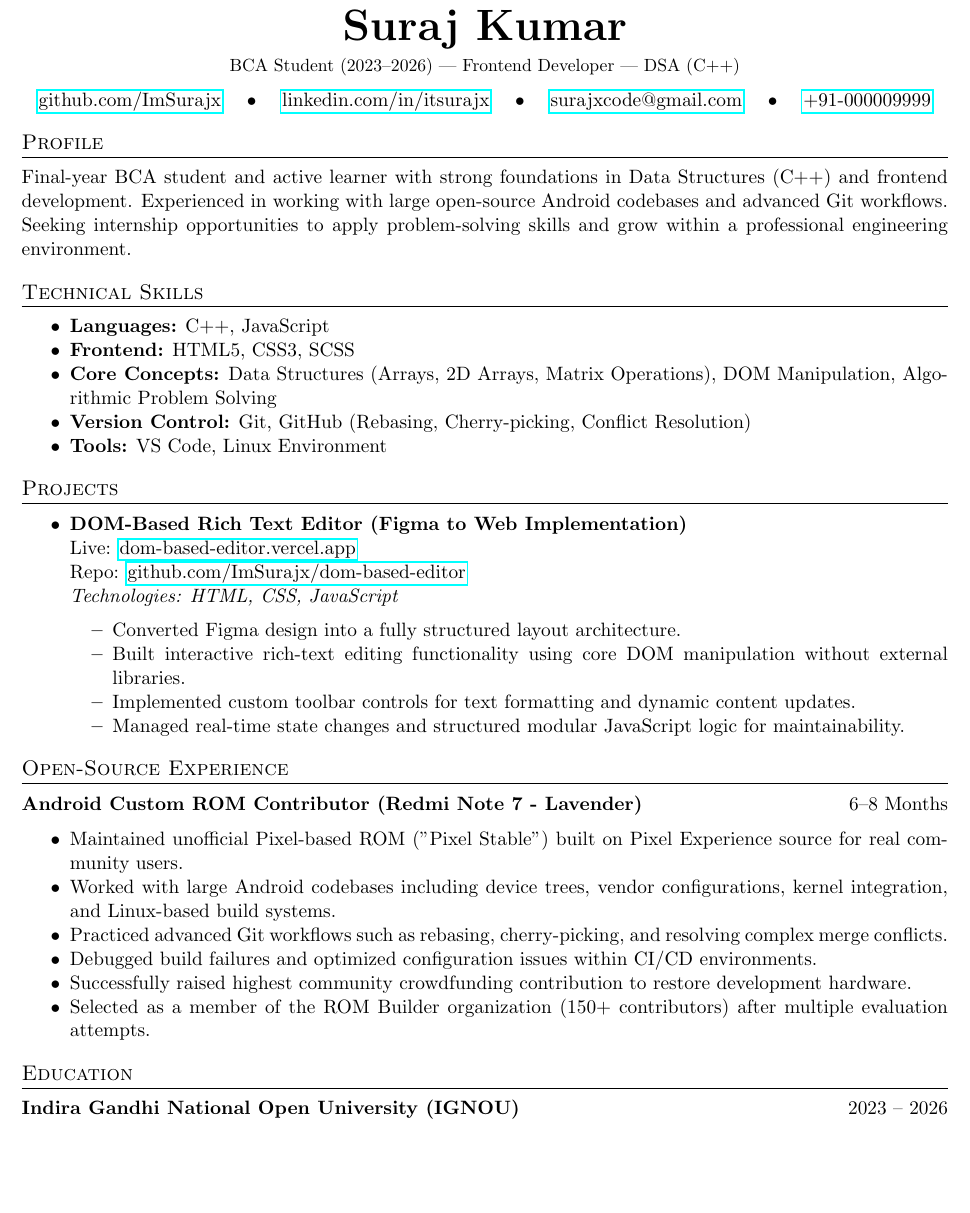
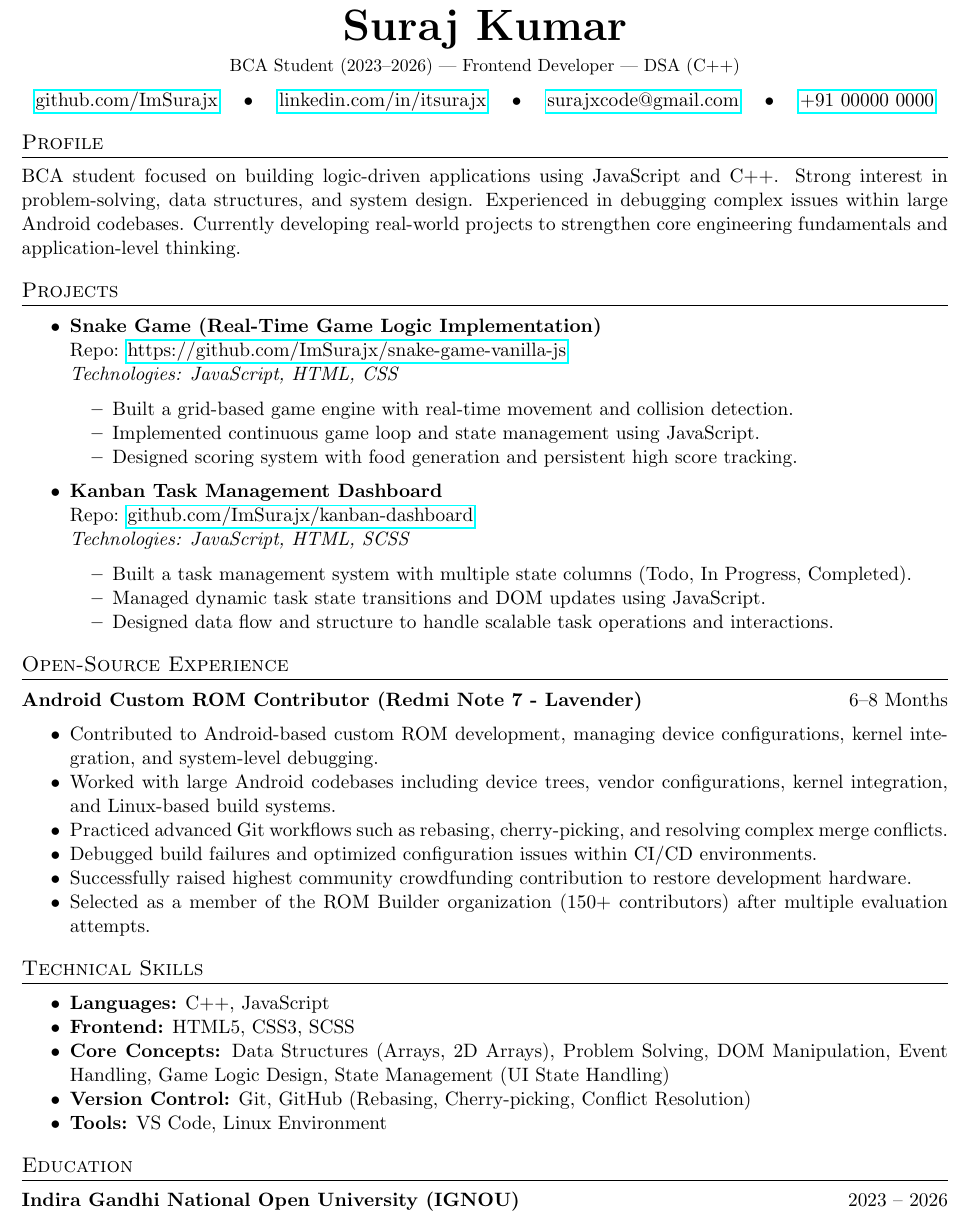
Before and after one commit to ImSurajx/resume-latex, a LaTeX document (main.tex): part of the page, cut so that both start at the same text, the shorter picture padded with empty space. Compiled offline with pdfLaTeX.

Commit message:
release: resume-v1.1
Signed-off-by: ImSurajx <surajxcode@gmail.com>

```diff
--- a/main.tex
+++ b/main.tex
@@ -79,26 +79,14 @@
 	\quad • \quad
 	\href{mailto:surajxcode@gmail.com}{surajxcode@gmail.com}
 	\quad • \quad
-    \href{tel:+910000099999}{+91-000009999}
+	\href{tel:+910000099999}{+91 00000 0000}
 \end{center}
 
 %----------PROFILE-----------------
 % Short professional summary (2–4 lines max).
 \section*{Profile}
 
-Final-year BCA student and active learner with strong foundations in Data Structures (C++) and frontend development. Experienced in working with large open-source Android codebases and advanced Git workflows. Seeking internship opportunities to apply problem-solving skills and grow within a professional engineering environment.
-
-%----------TECHNICAL SKILLS-----------------
-% List only skills you can confidently explain in interview.
-\section*{Technical Skills}
-
-\begin{itemize}
-    \item \textbf{Languages:} C++, JavaScript
-    \item \textbf{Frontend:} HTML5, CSS3, SCSS
-    \item \textbf{Core Concepts:} Data Structures (Arrays, 2D Arrays, Matrix Operations), DOM Manipulation, Algorithmic Problem Solving
-    \item \textbf{Version Control:} Git, GitHub (Rebasing, Cherry-picking, Conflict Resolution)
-    \item \textbf{Tools:} VS Code, Linux Environment
-\end{itemize}
+BCA student focused on building logic-driven applications using JavaScript and C++. Strong interest in problem-solving, data structures, and system design. Experienced in debugging complex issues within large Android codebases. Currently developing real-world projects to strengthen core engineering fundamentals and application-level thinking.
 
 %----------PROJECTS-----------------
 % Add real projects only with technical clarity.
@@ -106,18 +94,25 @@ Final-year BCA student and active learner with strong foundations in Data Struct
 
 \begin{itemize}
 
-    \item \textbf{DOM-Based Rich Text Editor (Figma to Web Implementation)} \\
-    Live: \href{https://dom-based-editor.vercel.app/}{dom-based-editor.vercel.app} \\
-    Repo: \href{https://github.com/ImSurajx/dom-based-editor}{github.com/ImSurajx/dom-based-editor} \\
-    \textit{Technologies: HTML, CSS, JavaScript}
+	\item \textbf{Snake Game (Real-Time Game Logic Implementation)} \\
+	      Repo: \href{https://github.com/ImSurajx/snake-game-vanilla-js}{https://github.com/ImSurajx/snake-game-vanilla-js} \\
+	      \textit{Technologies: JavaScript, HTML, CSS}
 
 	      \begin{itemize}
-        \item Converted Figma design into a fully structured layout architecture.
-        \item Built interactive rich-text editing functionality using core DOM manipulation without external libraries.
-        \item Implemented custom toolbar controls for text formatting and dynamic content updates.
-        \item Managed real-time state changes and structured modular JavaScript logic for maintainability.
+	      	\item Built a grid-based game engine with real-time movement and collision detection.
+	      	\item Implemented continuous game loop and state management using JavaScript.
+	      	\item Designed scoring system with food generation and persistent high score tracking.
 	      \end{itemize}
 
+	\item \textbf{Kanban Task Management Dashboard} \\
+	      Repo: \href{https://github.com/ImSurajx/kanban-dashboard}{github.com/ImSurajx/kanban-dashboard} \\
+	      \textit{Technologies: JavaScript, HTML, SCSS}
+
+	      \begin{itemize}
+	      	\item Built a task management system with multiple state columns (Todo, In Progress, Completed).
+	      	\item Managed dynamic task state transitions and DOM updates using JavaScript.
+	      	\item Designed data flow and structure to handle scalable task operations and interactions.
+	      \end{itemize}
 \end{itemize}
 
 %----------OPEN SOURCE EXPERIENCE-----------------
@@ -127,12 +122,25 @@ Final-year BCA student and active learner with strong foundations in Data Struct
 \textbf{Android Custom ROM Contributor (Redmi Note 7 - Lavender)} \hfill 6--8 Months
 
 \begin{itemize}
-    \item Maintained unofficial Pixel-based ROM ("Pixel Stable") built on Pixel Experience source for real community users.
+	\item Contributed to Android-based custom ROM development, managing device configurations, kernel integration, and system-level debugging.
 	\item Worked with large Android codebases including device trees, vendor configurations, kernel integration, and Linux-based build systems.
 	\item Practiced advanced Git workflows such as rebasing, cherry-picking, and resolving complex merge conflicts.
 	\item Debugged build failures and optimized configuration issues within CI/CD environments.
 	\item Successfully raised highest community crowdfunding contribution to restore development hardware.
 	\item Selected as a member of the ROM Builder organization (150+ contributors) after multiple evaluation attempts.
+\end{itemize}
+
+
+%----------TECHNICAL SKILLS-----------------
+% List only skills you can confidently explain in interview.
+\section*{Technical Skills}
+
+\begin{itemize}
+	\item \textbf{Languages:} C++, JavaScript
+	\item \textbf{Frontend:} HTML5, CSS3, SCSS
+	\item \textbf{Core Concepts:} Data Structures (Arrays, 2D Arrays), Problem Solving, DOM Manipulation, Event Handling, Game Logic Design, State Management (UI State Handling)
+	\item \textbf{Version Control:} Git, GitHub (Rebasing, Cherry-picking, Conflict Resolution)
+	\item \textbf{Tools:} VS Code, Linux Environment
 \end{itemize}
 
 %----------EDUCATION-----------------
```
Also changed, not shown: assets/preview-1.1.png (added), assets/preview.png (deleted), assets/resume-latex.pdf (deleted), assets/resume_latex-v1.1.pdf (added), readme.md. Lines whose indentation alone changed are shown as unchanged.
